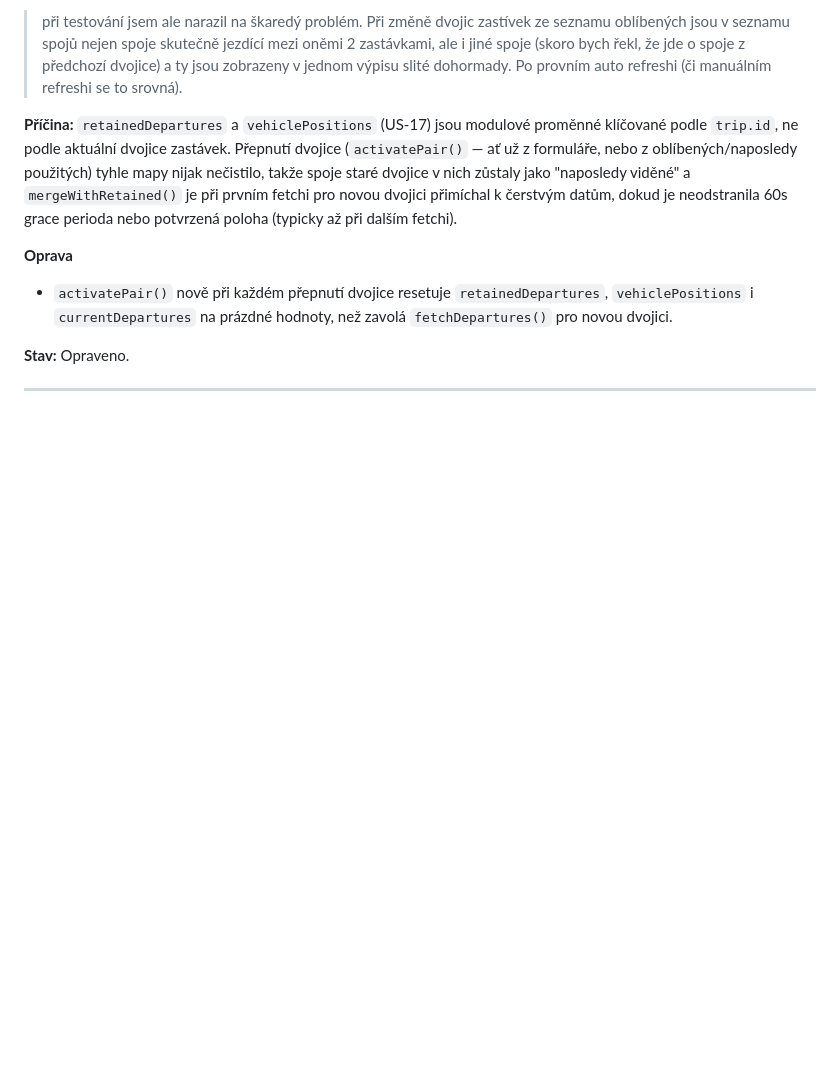
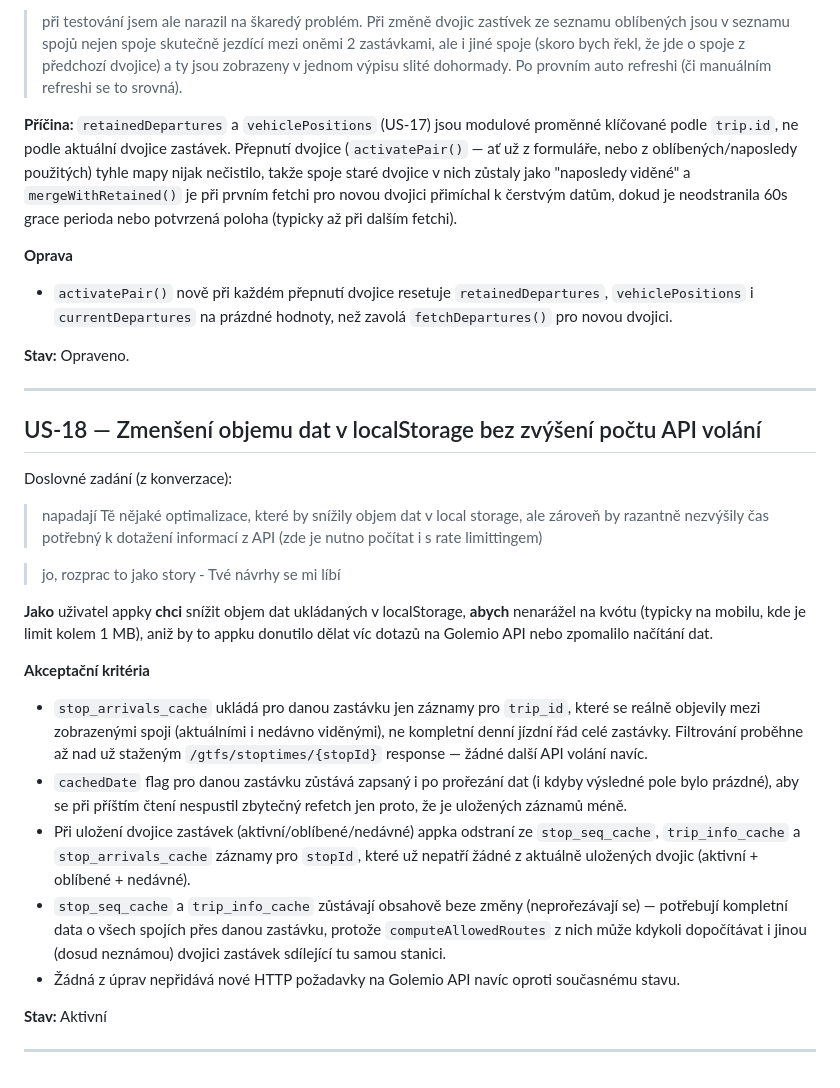
Before and after one commit to mpavlik26/pid, a Markdown page: user-stories.md, the part around the change. Drawn GitHub-style; blank space fills up the shorter version.

Commit message:
US-18-story-defined: zmenšení objemu dat v localStorage bez zvýšení API volání
Co-Authored-By: Claude Sonnet 5 <noreply@anthropic.com>

```diff
--- a/user-stories.md
+++ b/user-stories.md
@@ -734,6 +734,45 @@ fetchi).
 
 ---
 
+## US-18 — Zmenšení objemu dat v localStorage bez zvýšení počtu API volání
+
+Doslovné zadání (z konverzace):
+
+> napadají Tě nějaké optimalizace, které by snížily objem dat v local
+> storage, ale zároveň by razantně nezvýšily čas potřebný k dotažení
+> informací z API (zde je nutno počítat i s rate limittingem)
+
+> jo, rozprac to jako story - Tvé návrhy se mi líbí
+
+**Jako** uživatel appky **chci** snížit objem dat ukládaných v localStorage,
+**abych** nenarážel na kvótu (typicky na mobilu, kde je limit kolem 1 MB),
+aniž by to appku donutilo dělat víc dotazů na Golemio API nebo zpomalilo
+načítání dat.
+
+**Akceptační kritéria**
+- `stop_arrivals_cache` ukládá pro danou zastávku jen záznamy pro `trip_id`,
+  které se reálně objevily mezi zobrazenými spoji (aktuálními i nedávno
+  viděnými), ne kompletní denní jízdní řád celé zastávky. Filtrování
+  proběhne až nad už staženým `/gtfs/stoptimes/{stopId}` response — žádné
+  další API volání navíc.
+- `cachedDate` flag pro danou zastávku zůstává zapsaný i po prořezání dat
+  (i kdyby výsledné pole bylo prázdné), aby se při příštím čtení nespustil
+  zbytečný refetch jen proto, že je uložených záznamů méně.
+- Při uložení dvojice zastávek (aktivní/oblíbené/nedávné) appka odstraní ze
+  `stop_seq_cache`, `trip_info_cache` a `stop_arrivals_cache` záznamy pro
+  `stopId`, které už nepatří žádné z aktuálně uložených dvojic (aktivní +
+  oblíbené + nedávné).
+- `stop_seq_cache` a `trip_info_cache` zůstávají obsahově beze změny
+  (neprořezávají se) — potřebují kompletní data o všech spojích přes danou
+  zastávku, protože `computeAllowedRoutes` z nich může kdykoli dopočítávat
+  i jinou (dosud neznámou) dvojici zastávek sdílející tu samou stanici.
+- Žádná z úprav nepřidává nové HTTP požadavky na Golemio API navíc oproti
+  současnému stavu.
+
+**Stav:** Aktivní
+
+---
+
 <!--
 Šablona pro novou story — zkopíruj a vyplň:
 
```
